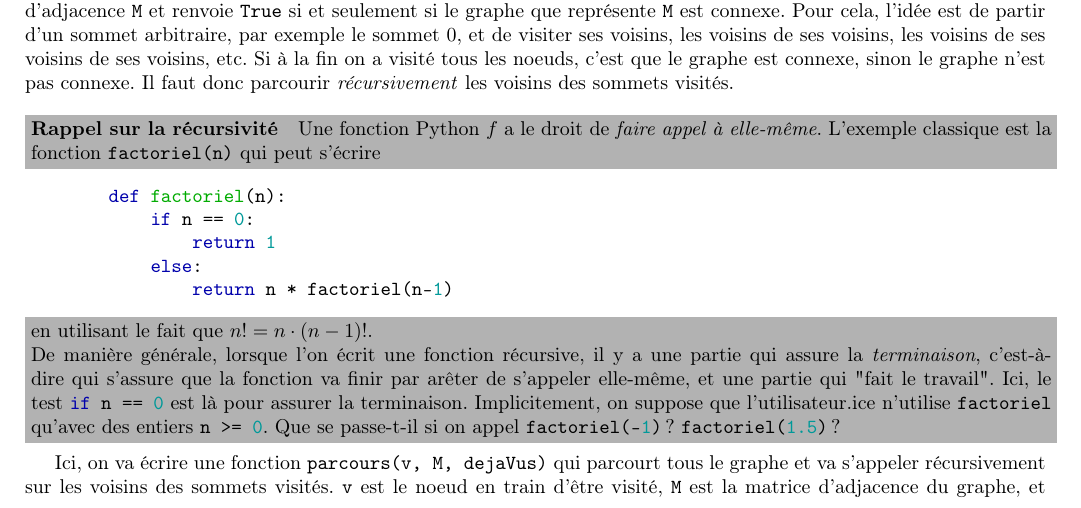
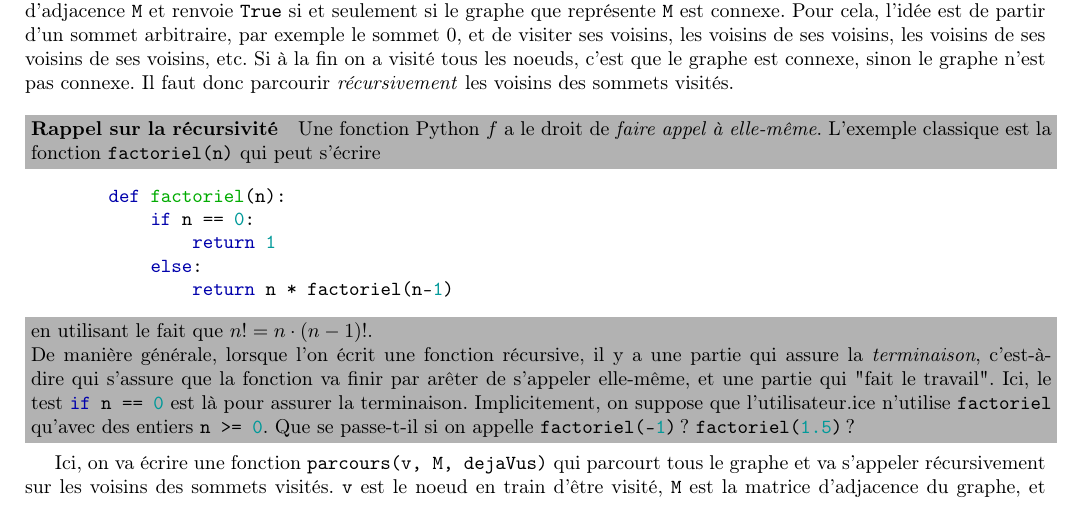
Before and after one commit to gbelouze/bcpst-cs-practicals, a LaTeX book (main.tex, which reads tps/15.tex): part of page 2 of 4, cut so that both start at the same text. Compiled offline with pdfLaTeX.

Commit message:
Fix typo in tp15

```diff
--- a/tps/15.tex
+++ b/tps/15.tex
@@ -159,7 +159,7 @@ On choisit de travailler ici avec des matrices d'adjacence et des graphes non or
 \commentaire{
     en utilisant le fait que $ n! = n \cdot (n-1)! $.
 
-    De manière générale, lorsque l'on écrit une fonction récursive, il y a une partie qui assure la \textit{terminaison}, c'est-à-dire qui s'assure que la fonction va finir par arêter de s'appeler elle-même, et une partie qui "fait le travail". Ici, le test \mintinline{python}{if n == 0} est là pour assurer la terminaison. Implicitement, on suppose que l'utilisateur.ice n'utilise \texttt{factoriel} qu'avec des entiers \mintinline{python}{n >= 0}. Que se passe-t-il si on appel \mintinline{python}{factoriel(-1)} ? \mintinline{python}{factoriel(1.5)} ?
+    De manière générale, lorsque l'on écrit une fonction récursive, il y a une partie qui assure la \textit{terminaison}, c'est-à-dire qui s'assure que la fonction va finir par arêter de s'appeler elle-même, et une partie qui "fait le travail". Ici, le test \mintinline{python}{if n == 0} est là pour assurer la terminaison. Implicitement, on suppose que l'utilisateur.ice n'utilise \texttt{factoriel} qu'avec des entiers \mintinline{python}{n >= 0}. Que se passe-t-il si on appelle \mintinline{python}{factoriel(-1)} ? \mintinline{python}{factoriel(1.5)} ?
 }
 
     Ici, on va écrire une fonction \texttt{parcours(v, M, dejaVus)} qui parcourt tous le graphe et va s'appeler récursivement sur les voisins des sommets visités. \texttt{v} est le noeud en train d'être visité, \texttt{M} est la matrice d'adjacence du graphe, et \texttt{dejaVus} est un tableau de booléens de taille \texttt{n}, qui indique quel sommet a déjà été visité. Ainsi, le graphe est connexe si et seulement si à la fin de la fonction, tous les éléments de \texttt{dejaVus} sont \mintinline{python}{True}.
```
